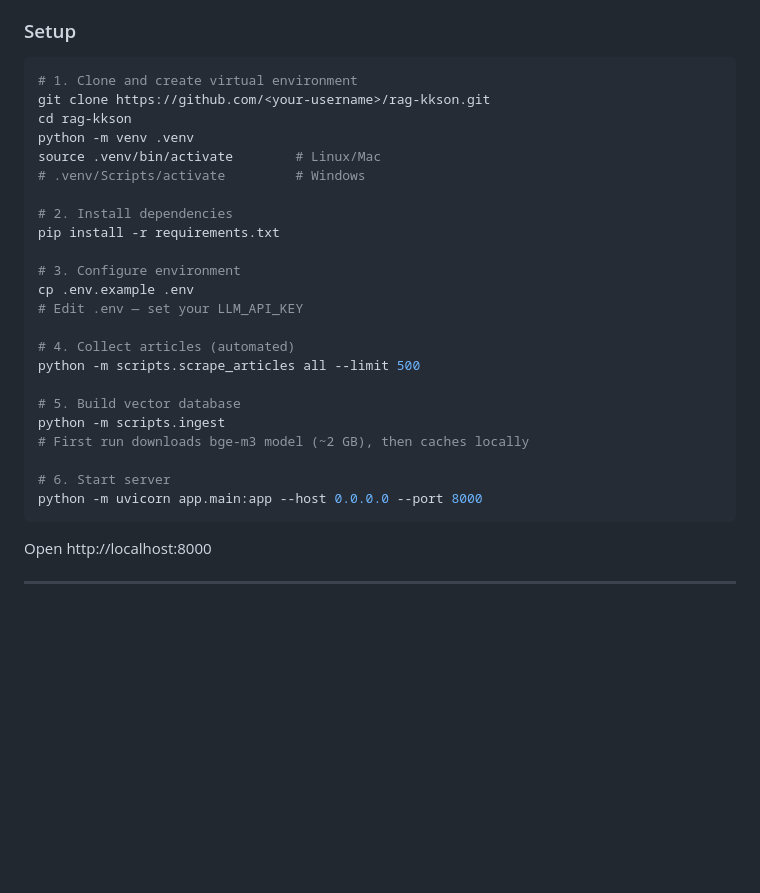
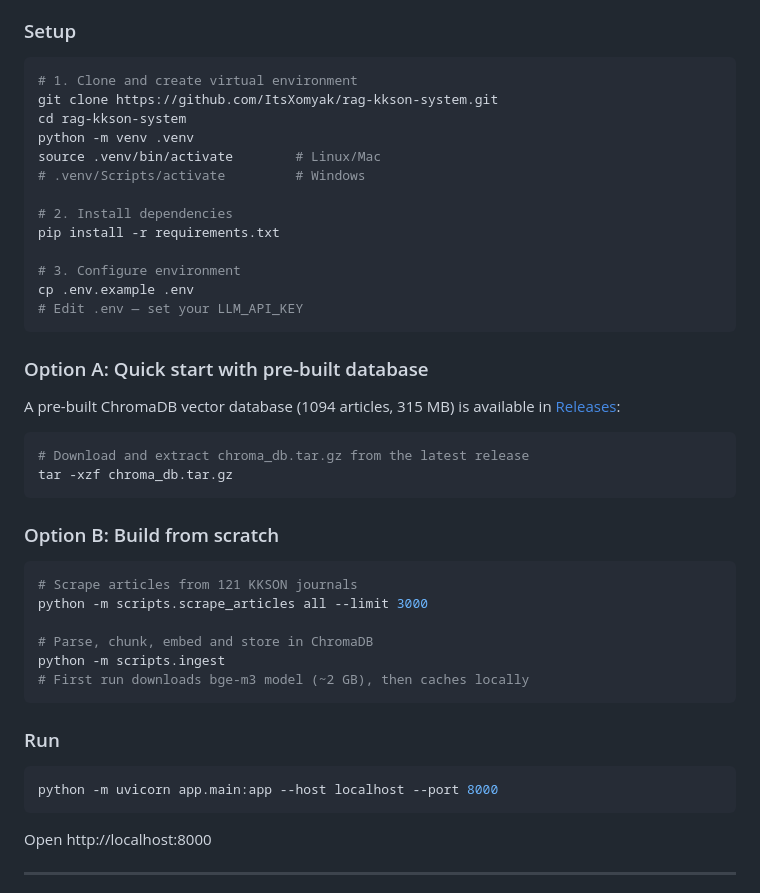
Before and after one commit to ItsXomyak/rag-kkson-system, a Markdown page: README.md, the part around the change. Rendered like a GitHub page; blank space fills up the shorter version.

Commit message:
docs: update README.md

````diff
--- a/README.md
+++ b/README.md
@@ -154,8 +154,8 @@ Content words are extracted from the query and used as a `$contains` filter in C
 
 ```bash
 # 1. Clone and create virtual environment
-git clone https://github.com/<your-username>/rag-kkson.git
-cd rag-kkson
+git clone https://github.com/ItsXomyak/rag-kkson-system.git
+cd rag-kkson-system
 python -m venv .venv
 source .venv/bin/activate        # Linux/Mac
 # .venv/Scripts/activate         # Windows
@@ -166,16 +166,32 @@ pip install -r requirements.txt
 # 3. Configure environment
 cp .env.example .env
 # Edit .env — set your LLM_API_KEY
+```
 
-# 4. Collect articles (automated)
-python -m scripts.scrape_articles all --limit 500
+### Option A: Quick start with pre-built database
 
-# 5. Build vector database
+A pre-built ChromaDB vector database (1094 articles, 315 MB) is available in [Releases](https://github.com/ItsXomyak/rag-kkson-system/releases):
+
+```bash
+# Download and extract chroma_db.tar.gz from the latest release
+tar -xzf chroma_db.tar.gz
+```
+
+### Option B: Build from scratch
+
+```bash
+# Scrape articles from 121 KKSON journals
+python -m scripts.scrape_articles all --limit 3000
+
+# Parse, chunk, embed and store in ChromaDB
 python -m scripts.ingest
 # First run downloads bge-m3 model (~2 GB), then caches locally
+```
 
-# 6. Start server
-python -m uvicorn app.main:app --host 0.0.0.0 --port 8000
+### Run
+
+```bash
+python -m uvicorn app.main:app --host localhost --port 8000
 ```
 
 Open http://localhost:8000
````
